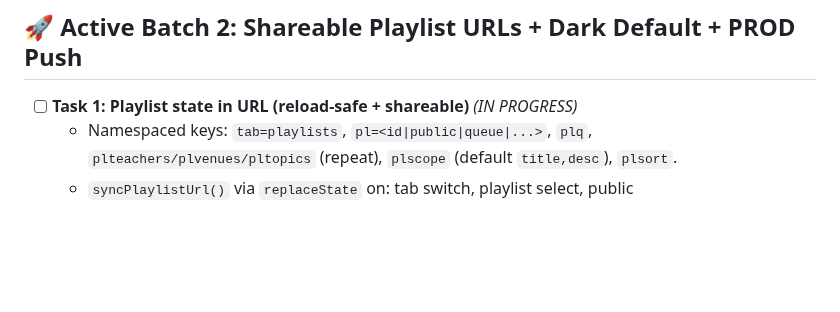
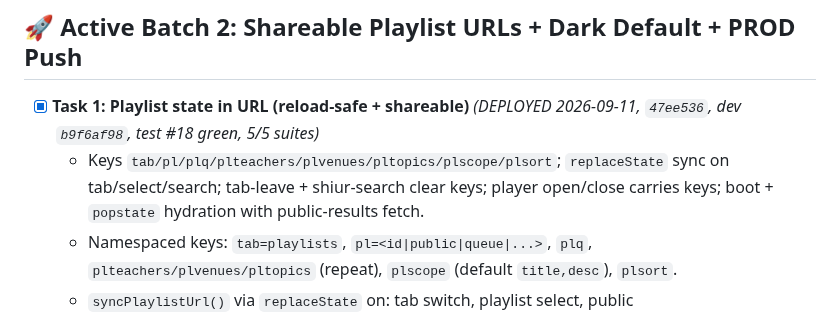
Before and after one commit to MosheRosensweig/yutorah_player, a Markdown page: CURRENTLY_WORKING_ON.md, the part around the change. GitHub-like rendering; blank space fills up the shorter version.

Commit message:
Notes: Task 1/3 Batch 2 deployed (playlist URLs) (muse spark)
Done-by: muse-spark

```diff
--- a/CURRENTLY_WORKING_ON.md
+++ b/CURRENTLY_WORKING_ON.md
@@ -11,7 +11,8 @@ Production status: **Untouched** (strictly protected by standing rules)
 - **Dual review verdict**: Style PASS (LOW nits only). Correctness found 1 HIGH (series bundles skipped by Queue to Top) → fixed in `b601c4e` (series preserved as native queue bundles, member-wise dedupe, single snapshot, card refresh, VS16 strip), redeployed dev `57b862c5`. Remaining LOWs logged: toast color/unit nits, items_json haystack noise, outer-catch zeroing on non-subquery failures (pre-existing).
 
 ## 🚀 Active Batch 2: Shareable Playlist URLs + Dark Default + PROD Push
-- [ ] **Task 1: Playlist state in URL (reload-safe + shareable)** *(IN PROGRESS)*
+- [x] **Task 1: Playlist state in URL (reload-safe + shareable)** *(DEPLOYED 2026-09-11, `47ee536`, dev `b9f6af98`, test #18 green, 5/5 suites)*
+  - Keys `tab/pl/plq/plteachers/plvenues/pltopics/plscope/plsort`; `replaceState` sync on tab/select/search; tab-leave + shiur-search clear keys; player open/close carries keys; boot + `popstate` hydration with public-results fetch.
   - Namespaced keys: `tab=playlists`, `pl=<id|public|queue|...>`, `plq`, `plteachers/plvenues/pltopics` (repeat), `plscope` (default `title,desc`), `plsort`.
   - `syncPlaylistUrl()` via `replaceState` on: tab switch, playlist select, public search/filters/scope/sort. Leaving playlists tab clears keys. Shiur search clears keys (one view at a time). Player open/close carries keys.
   - Boot + `popstate` hydration: restores tab, playlist, query, filter pills, scope, sort; fetches public results for shared links.
```
